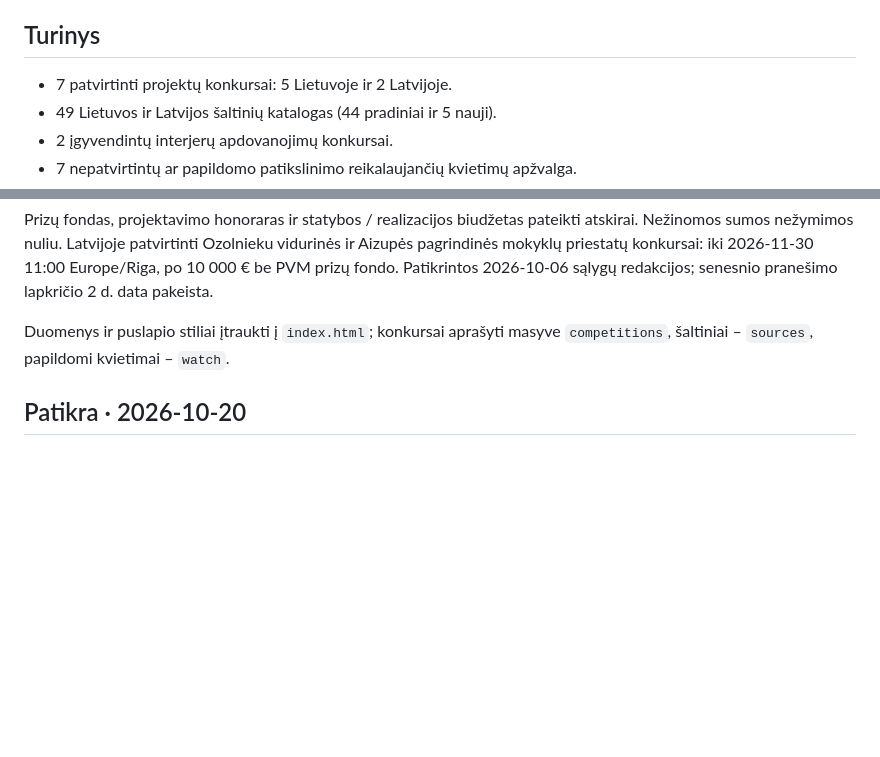
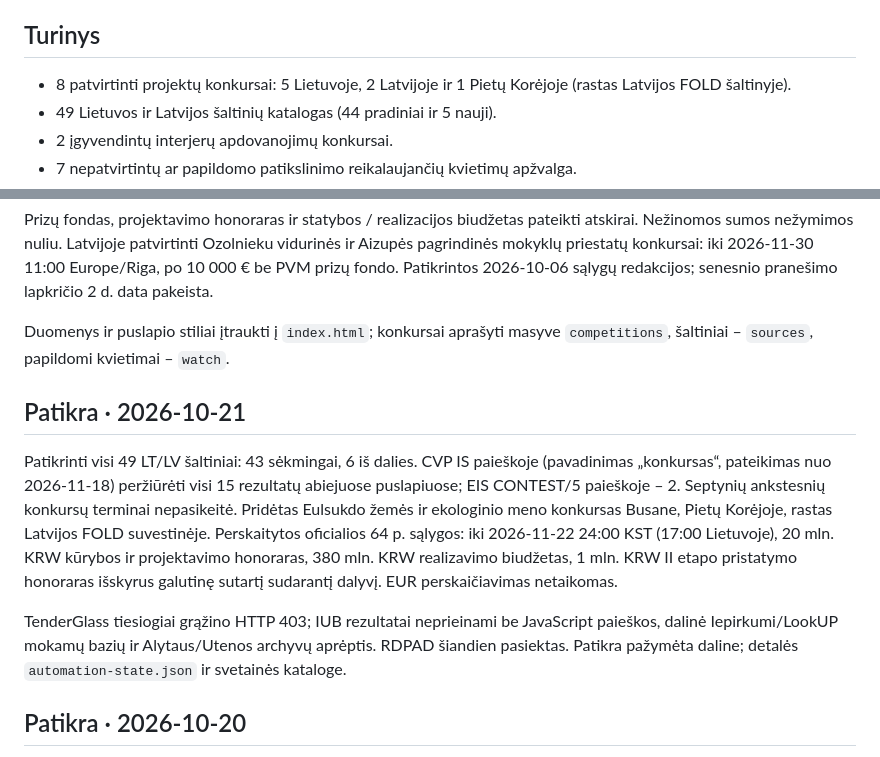
Before and after one commit to mikula8989/architecture-competitions-lt-lv, a Markdown page: README.md, 2 parts joined by grey strips. Drawn GitHub-style; blank space fills up the shorter version.

Commit message:
Document 2026-10-21 competition audit and international open call

```diff
--- a/README.md
+++ b/README.md
@@ -4,7 +4,7 @@ Lietuvos ir Latvijos architektūros bei urbanistikos konkursų apžvalga. Duomen
 
 ## Turinys
 
-- 7 patvirtinti projektų konkursai: 5 Lietuvoje ir 2 Latvijoje.
+- 8 patvirtinti projektų konkursai: 5 Lietuvoje, 2 Latvijoje ir 1 Pietų Korėjoje (rastas Latvijos FOLD šaltinyje).
 - 49 Lietuvos ir Latvijos šaltinių katalogas (44 pradiniai ir 5 nauji).
 - 2 įgyvendintų interjerų apdovanojimų konkursai.
 - 7 nepatvirtintų ar papildomo patikslinimo reikalaujančių kvietimų apžvalga.
@@ -22,6 +22,12 @@ Prizų fondas, projektavimo honoraras ir statybos / realizacijos biudžetas pate
 
 Duomenys ir puslapio stiliai įtraukti į `index.html`; konkursai aprašyti masyve `competitions`, šaltiniai – `sources`, papildomi kvietimai – `watch`.
 
+## Patikra · 2026-10-21
+
+Patikrinti visi 49 LT/LV šaltiniai: 43 sėkmingai, 6 iš dalies. CVP IS paieškoje (pavadinimas „konkursas“, pateikimas nuo 2026-11-18) peržiūrėti visi 15 rezultatų abiejuose puslapiuose; EIS CONTEST/5 paieškoje – 2. Septynių ankstesnių konkursų terminai nepasikeitė. Pridėtas Eulsukdo žemės ir ekologinio meno konkursas Busane, Pietų Korėjoje, rastas Latvijos FOLD suvestinėje. Perskaitytos oficialios 64 p. sąlygos: iki 2026-11-22 24:00 KST (17:00 Lietuvoje), 20 mln. KRW kūrybos ir projektavimo honoraras, 380 mln. KRW realizavimo biudžetas, 1 mln. KRW II etapo pristatymo honoraras išskyrus galutinę sutartį sudarantį dalyvį. EUR perskaičiavimas netaikomas.
+
+TenderGlass tiesiogiai grąžino HTTP 403; IUB rezultatai neprieinami be JavaScript paieškos, dalinė Iepirkumi/LookUP mokamų bazių ir Alytaus/Utenos archyvų aprėptis. RDPAD šiandien pasiektas. Patikra pažymėta daline; detalės `automation-state.json` ir svetainės kataloge.
+
 ## Patikra · 2026-10-20
 
 Aplankyti visi 44 pradiniai ir 5 nauji šaltiniai; 7 šaltinių aprėptis dalinė. IUB vieša paieškos API grąžino HTTP 500, RDPAD adresai pateko į peradresavimo kilpą, dalies mokamų katalogų ir savivaldybių archyvų pilnos aprėpties patvirtinti nepavyko. Detalės saugomos `automation-state.json` ir šaltinių kataloge.
```
Also changed, not shown: other parts of README.md (+1 -1 lines).
